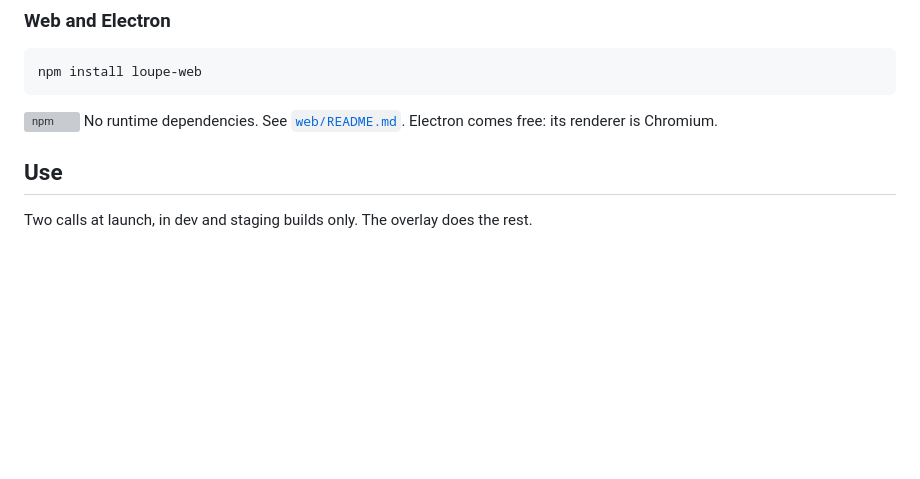
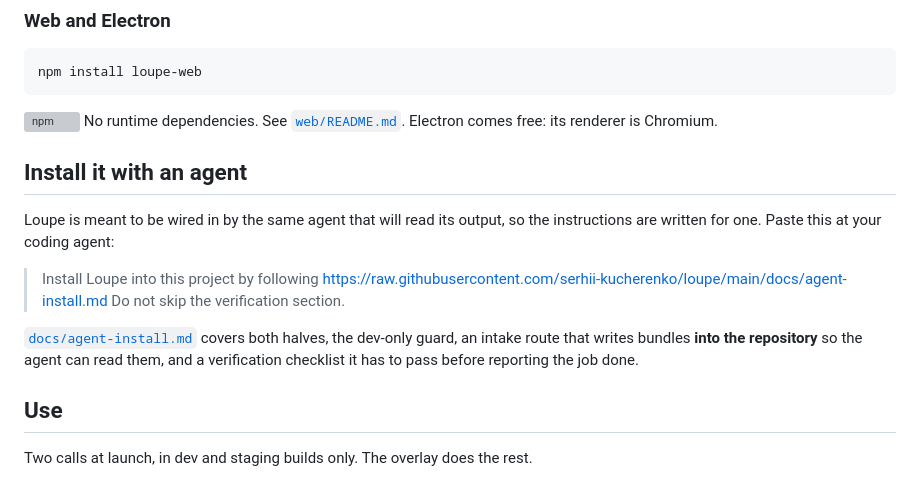
Before and after one commit to serhii-kucherenko/loupe, a Markdown page: README.md, the part around the change. Rendered like a GitHub page; blank space fills up the shorter version; grey boxes are pictures that could not be loaded.

```diff
--- a/README.md
+++ b/README.md
@@ -69,6 +69,19 @@ npm install loupe-web
 [![npm](https://img.shields.io/npm/v/loupe-web)](https://www.npmjs.com/package/loupe-web)
 No runtime dependencies. See [`web/README.md`](web/README.md). Electron comes free: its
 renderer is Chromium.
+
+## Install it with an agent
+
+Loupe is meant to be wired in by the same agent that will read its output, so the
+instructions are written for one. Paste this at your coding agent:
+
+> Install Loupe into this project by following
+> https://raw.githubusercontent.com/serhii-kucherenko/loupe/main/docs/agent-install.md
+> Do not skip the verification section.
+
+[`docs/agent-install.md`](docs/agent-install.md) covers both halves, the dev-only guard, an
+intake route that writes bundles **into the repository** so the agent can read them, and a
+verification checklist it has to pass before reporting the job done.
 
 ## Use
 
```
Also changed, not shown: docs/agent-install.md (added, +330 -0 lines).
